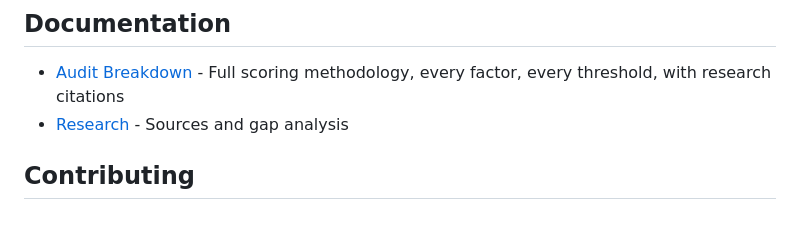
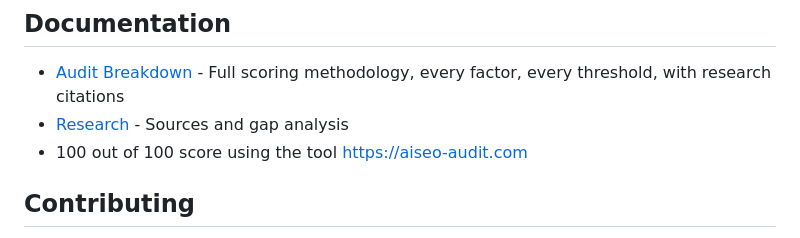
Before and after one commit to agencyenterprise/aiseo-audit, a Markdown page: README.md, the part around one of its changes. Rendered like a GitHub page.

```diff
--- a/README.md
+++ b/README.md
@@ -287,6 +287,7 @@ const config = await loadConfig("/path/to/aiseo.config.json");
 
 - [Audit Breakdown](docs/AUDIT_BREAKDOWN.md) - Full scoring methodology, every factor, every threshold, with research citations
 - [Research](docs/RESEARCH.md) - Sources and gap analysis
+- 100 out of 100 score using the tool [https://aiseo-audit.com](https://www.aiseo-audit.com/)
 
 ## Contributing
 
```
Also changed, not shown: other parts of README.md (+1 -1 lines).
